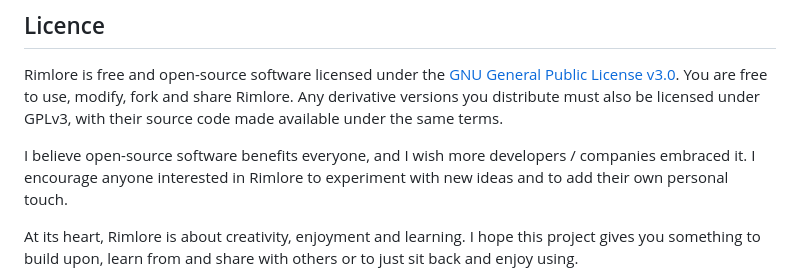
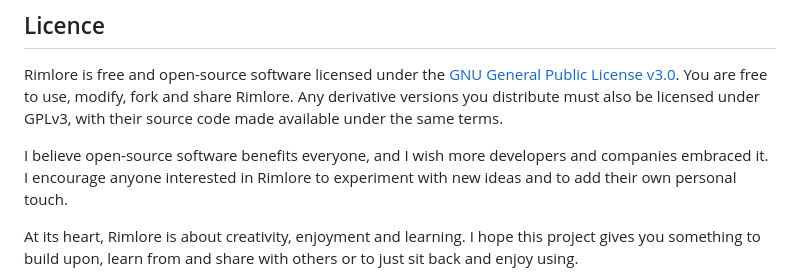
Before and after one commit to xCavanx/Rimlore, a Markdown page: README.md, the part around the change. Drawn GitHub-style.

```diff
--- a/README.md
+++ b/README.md
@@ -112,7 +112,7 @@ You'll need the [.NET 10 SDK](https://dotnet.microsoft.com/download).
 Rimlore is free and open-source software licensed under the [GNU General Public License v3.0](LICENSE).
 You are free to use, modify, fork and share Rimlore. Any derivative versions you distribute must also be licensed under GPLv3, with their source code made available under the same terms.
 
-I believe open-source software benefits everyone, and I wish more developers / companies embraced it. I encourage anyone interested in Rimlore to experiment with new ideas and to add their own personal touch.
+I believe open-source software benefits everyone, and I wish more developers and companies embraced it. I encourage anyone interested in Rimlore to experiment with new ideas and to add their own personal touch.
 
 At its heart, Rimlore is about creativity, enjoyment and learning. I hope this project gives you something to build upon, learn from and share with others or to just sit back and enjoy using.
 
```
